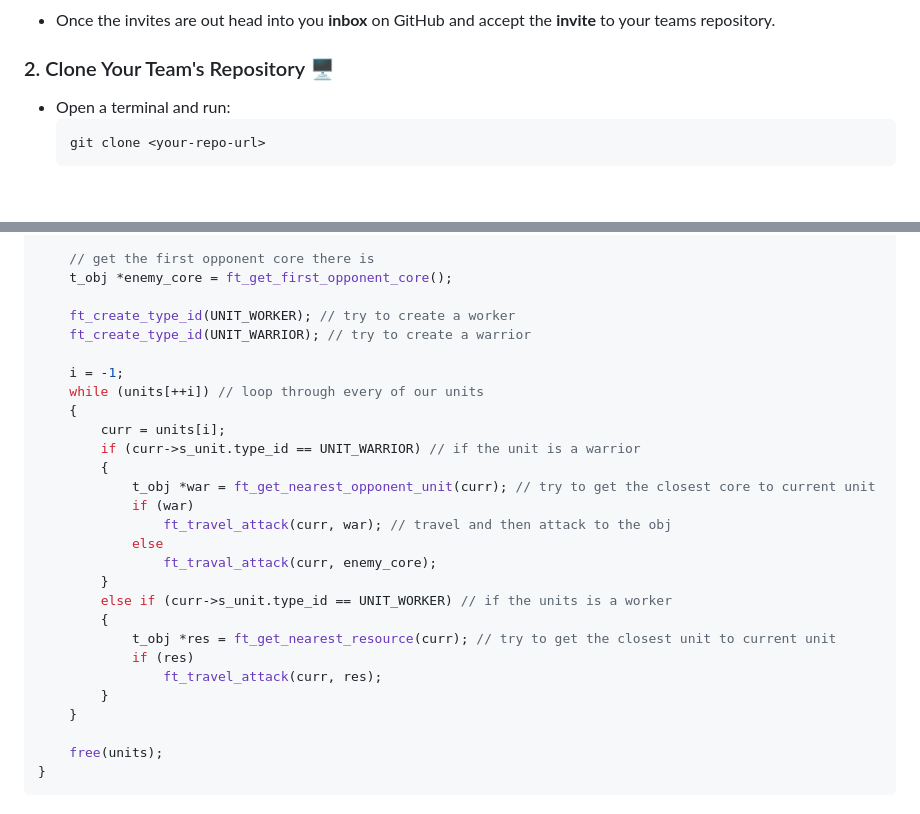
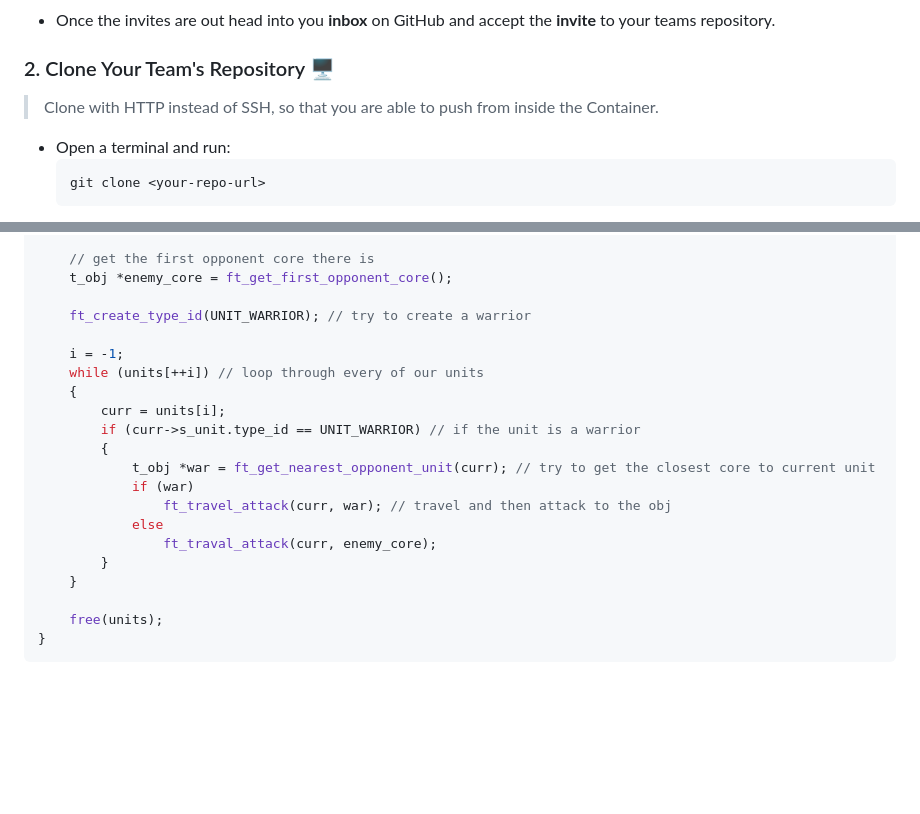
Before and after one commit to 42core-team/wiki, a Markdown page: docs/README.md, 2 parts joined by grey strips. GitHub-like rendering; blank space fills up the shorter version.

````diff
--- a/docs/README.md
+++ b/docs/README.md
@@ -23,6 +23,7 @@ Follow these steps to set up your development environment using GitHub, Docker,
 - Once the invites are out head into you **inbox** on GitHub and accept the **invite** to your teams repository.
 
 ### 2. Clone Your Team's Repository 🖥️
+> Clone with HTTP instead of SSH, so that you are able to push from inside the Container.
 - Open a terminal and run:
 	```bash
 	git clone <your-repo-url>
@@ -77,7 +78,6 @@ void	ft_user_loop(void *data)
     // get the first opponent core there is
 	t_obj *enemy_core = ft_get_first_opponent_core();
 
-	ft_create_type_id(UNIT_WORKER); // try to create a worker
 	ft_create_type_id(UNIT_WARRIOR); // try to create a warrior
 
 	i = -1;
@@ -92,12 +92,6 @@ void	ft_user_loop(void *data)
 			else
 				ft_traval_attack(curr, enemy_core);
 		}
-		else if (curr->s_unit.type_id == UNIT_WORKER) // if the units is a worker
-		{
-			t_obj *res = ft_get_nearest_resource(curr); // try to get the closest unit to current unit
-			if (res)
-				ft_travel_attack(curr, res);
-		}
 	}
 
 	free(units);
````
Also changed, not shown: docs/standard-library/README.md (+22 -8 lines).
